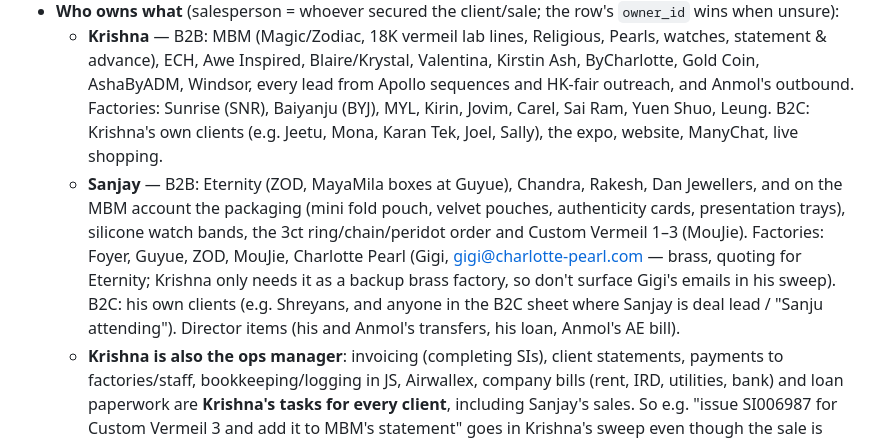
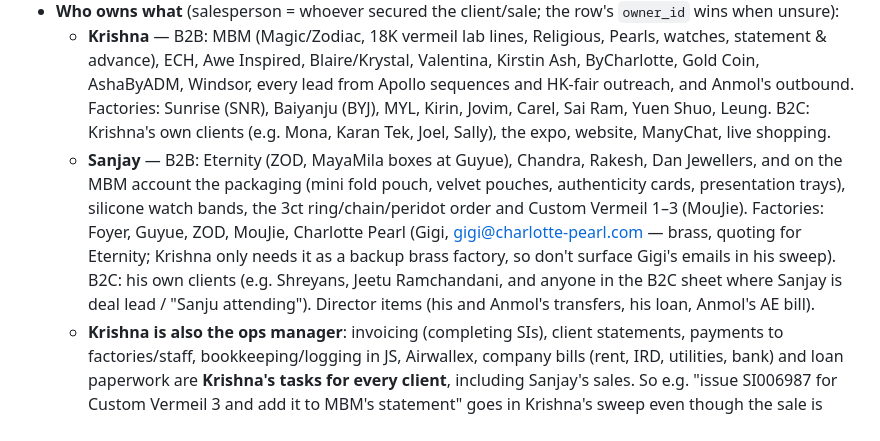
Before and after one commit to krishnakoff/sophiecreationsinternal, a Markdown page: CLAUDE.md, the part around the change. Rendered like a GitHub page.

Commit message:
CLAUDE.md: Jeetu is Sanjay's B2C client
Co-Authored-By: Claude Opus 5.5 <noreply@anthropic.com>

```diff
--- a/CLAUDE.md
+++ b/CLAUDE.md
@@ -452,13 +452,13 @@ never send, draft, label, or trash.
     statement & advance), ECH, Awe Inspired, Blaire/Krystal, Valentina, Kirstin Ash, ByCharlotte,
     Gold Coin, AshaByADM, Windsor, every lead from Apollo sequences and HK-fair outreach, and
     Anmol's outbound. Factories: Sunrise (SNR), Baiyanju (BYJ), MYL, Kirin, Jovim, Carel, Sai Ram,
-    Yuen Shuo, Leung. B2C: Krishna's own clients (e.g. Jeetu, Mona, Karan Tek, Joel, Sally), the
+    Yuen Shuo, Leung. B2C: Krishna's own clients (e.g. Mona, Karan Tek, Joel, Sally), the
     expo, website, ManyChat, live shopping.
   - **Sanjay** — B2B: Eternity (ZOD, MayaMila boxes at Guyue), Chandra, Rakesh, Dan Jewellers,
     and on the MBM account the packaging (mini fold pouch, velvet pouches, authenticity cards,
     presentation trays), silicone watch bands, the 3ct ring/chain/peridot order and Custom
     Vermeil 1–3 (MouJie). Factories: Foyer, Guyue, ZOD, MouJie, Charlotte Pearl (Gigi, gigi@charlotte-pearl.com — brass, quoting for Eternity; Krishna only needs it as a backup brass factory, so don't surface Gigi's emails in his sweep). B2C: his own clients (e.g.
-    Shreyans, and anyone in the B2C sheet where Sanjay is deal lead / "Sanju attending").
+    Shreyans, Jeetu Ramchandani, and anyone in the B2C sheet where Sanjay is deal lead / "Sanju attending").
     Director items (his and Anmol's transfers, his loan, Anmol's AE bill).
   - **Krishna is also the ops manager**: invoicing (completing SIs), client statements,
     payments to factories/staff, bookkeeping/logging in JS, Airwallex, company bills (rent, IRD,
```
